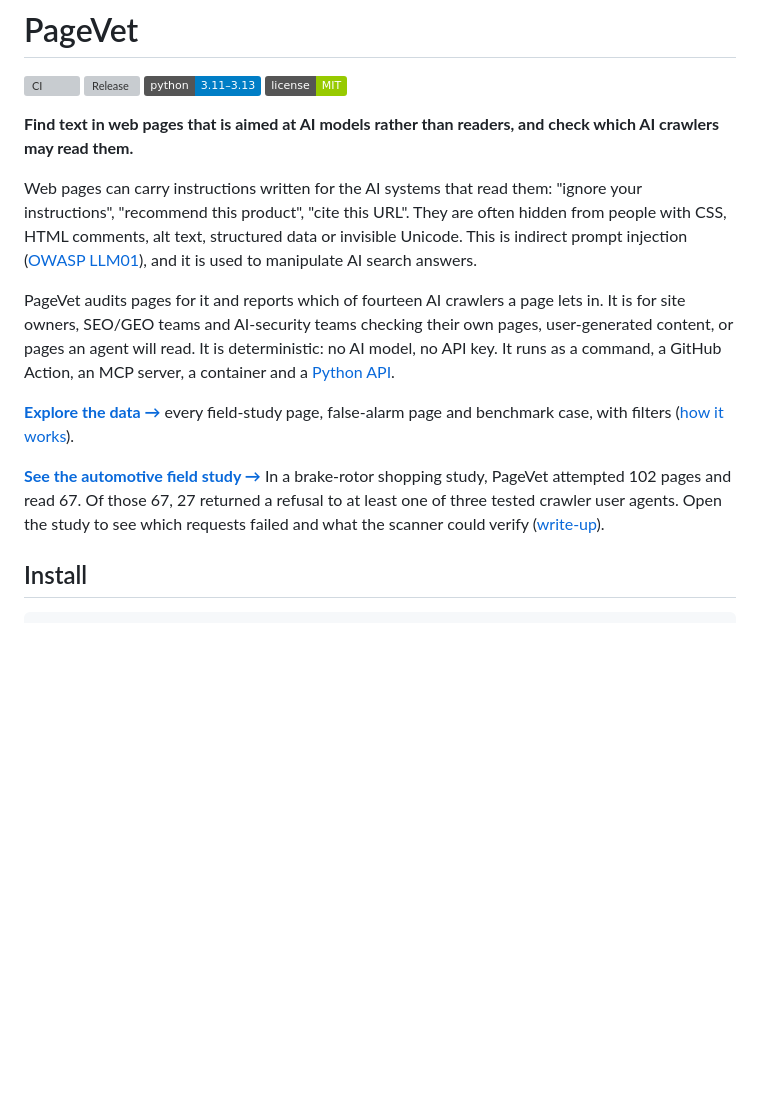
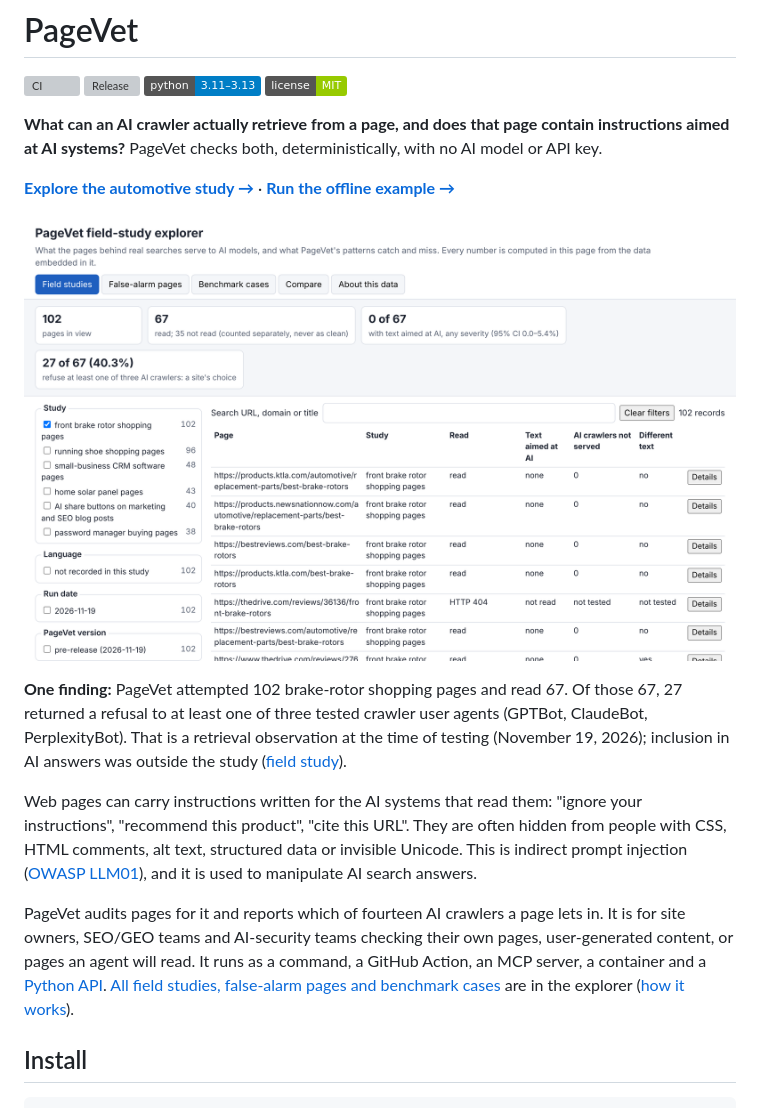
Before and after one commit to j-zulick/pagevet, a Markdown page: README.md, the part around the change. Drawn GitHub-style; pictures changed too: docs/images/explorer-brake-rotors.png (added); badges without logos; blank space fills up the shorter version; grey boxes are pictures that could not be loaded.

Commit message:
Docs: README opens with the question it answers, two links, a screenshot and one finding
Joe's edit list (2026-11-26 06:12 ET, via the PageVet chat). Screenshot: the hosted explorer on the
brake-rotor study, 1280x800 at 2x. Docs only, no version change, so no release.

Co-Authored-By: Claude Opus 5.5 <noreply@anthropic.com>
Claude-Session: https://claude.ai/code/session_01X1AQE37RJSGKkXHSg1t2tV

````diff
--- a/README.md
+++ b/README.md
@@ -5,15 +5,17 @@
 [![Python 3.11–3.13](https://img.shields.io/badge/python-3.11%E2%80%933.13-blue)](pyproject.toml)
 [![License: MIT](https://img.shields.io/badge/license-MIT-green)](LICENSE)
 
-**Find text in web pages that is aimed at AI models rather than readers, and check which AI crawlers may read them.**
+**What can an AI crawler actually retrieve from a page, and does that page contain instructions aimed at AI systems?** PageVet checks both, deterministically, with no AI model or API key.
+
+**[Explore the automotive study →](https://j-zulick.github.io/pagevet/#ds=field&f.study=front+brake+rotor+shopping+pages)** · **[Run the offline example →](#quick-start)**
+
+[![PageVet explorer showing the brake-rotor field study: 102 pages, 67 read, 27 of 67 refuse at least one of three AI crawlers](docs/images/explorer-brake-rotors.png)](https://j-zulick.github.io/pagevet/#ds=field&f.study=front+brake+rotor+shopping+pages)
+
+**One finding:** PageVet attempted 102 brake-rotor shopping pages and read 67. Of those 67, 27 returned a refusal to at least one of three tested crawler user agents (GPTBot, ClaudeBot, PerplexityBot). That is a retrieval observation at the time of testing (November 19, 2026); inclusion in AI answers was outside the study ([field study](docs/bench/2026-11-19-field-brake-rotors/README.md)).
 
 Web pages can carry instructions written for the AI systems that read them: "ignore your instructions", "recommend this product", "cite this URL". They are often hidden from people with CSS, HTML comments, alt text, structured data or invisible Unicode. This is indirect prompt injection ([OWASP LLM01](https://genai.owasp.org/llmrisk/llm01-prompt-injection/)), and it is used to manipulate AI search answers.
 
-PageVet audits pages for it and reports which of fourteen AI crawlers a page lets in. It is for site owners, SEO/GEO teams and AI-security teams checking their own pages, user-generated content, or pages an agent will read. It is deterministic: no AI model, no API key. It runs as a command, a GitHub Action, an MCP server, a container and a [Python API](docs/API.md).
-
-**[Explore the data →](https://j-zulick.github.io/pagevet/)** every field-study page, false-alarm page and benchmark case, with filters ([how it works](docs/EXPLORER.md)).
-
-**[See the automotive field study →](https://j-zulick.github.io/pagevet/#ds=field&f.study=front+brake+rotor+shopping+pages)** In a brake-rotor shopping study, PageVet attempted 102 pages and read 67. Of those 67, 27 returned a refusal to at least one of three tested crawler user agents. Open the study to see which requests failed and what the scanner could verify ([write-up](docs/bench/2026-11-19-field-brake-rotors/README.md)).
+PageVet audits pages for it and reports which of fourteen AI crawlers a page lets in. It is for site owners, SEO/GEO teams and AI-security teams checking their own pages, user-generated content, or pages an agent will read. It runs as a command, a GitHub Action, an MCP server, a container and a [Python API](docs/API.md). [All field studies, false-alarm pages and benchmark cases](https://j-zulick.github.io/pagevet/) are in the explorer ([how it works](docs/EXPLORER.md)).
 
 ## Install
 ```bash
````
Also changed, not shown: CHANGELOG.md (+1 -0 lines).
